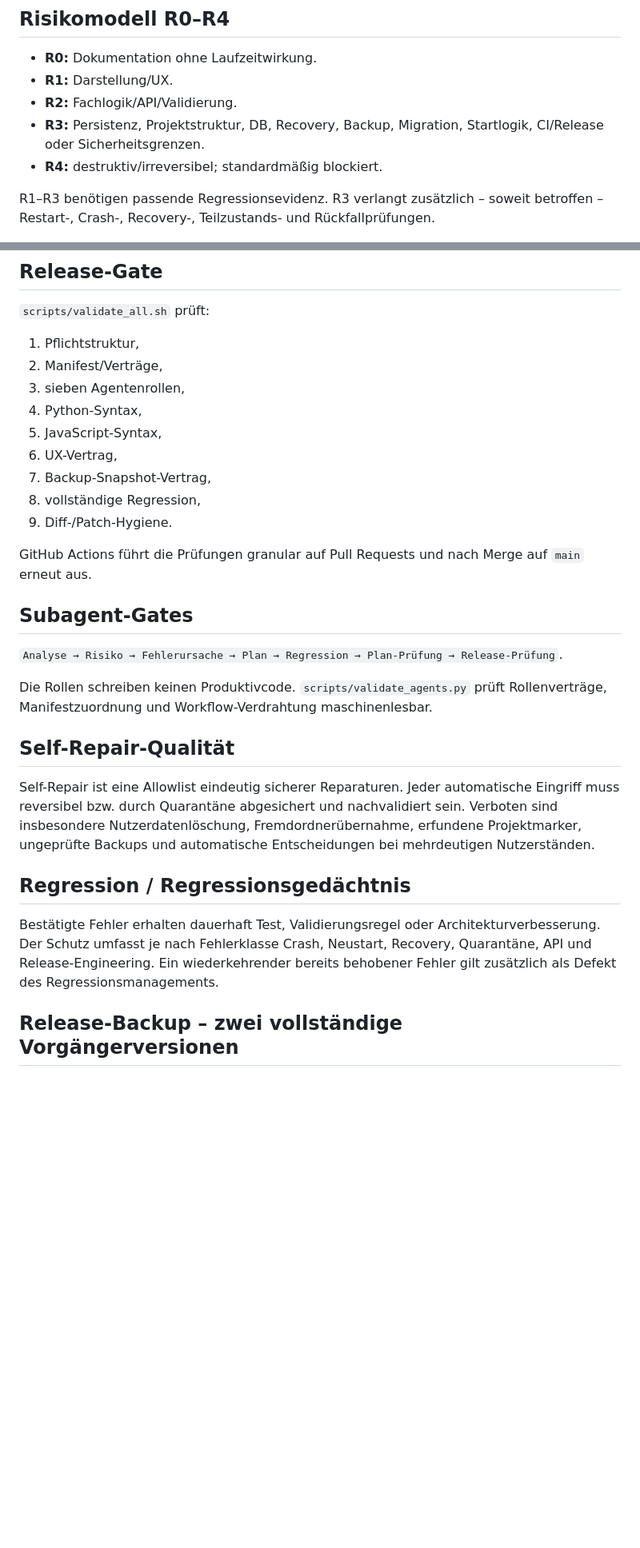
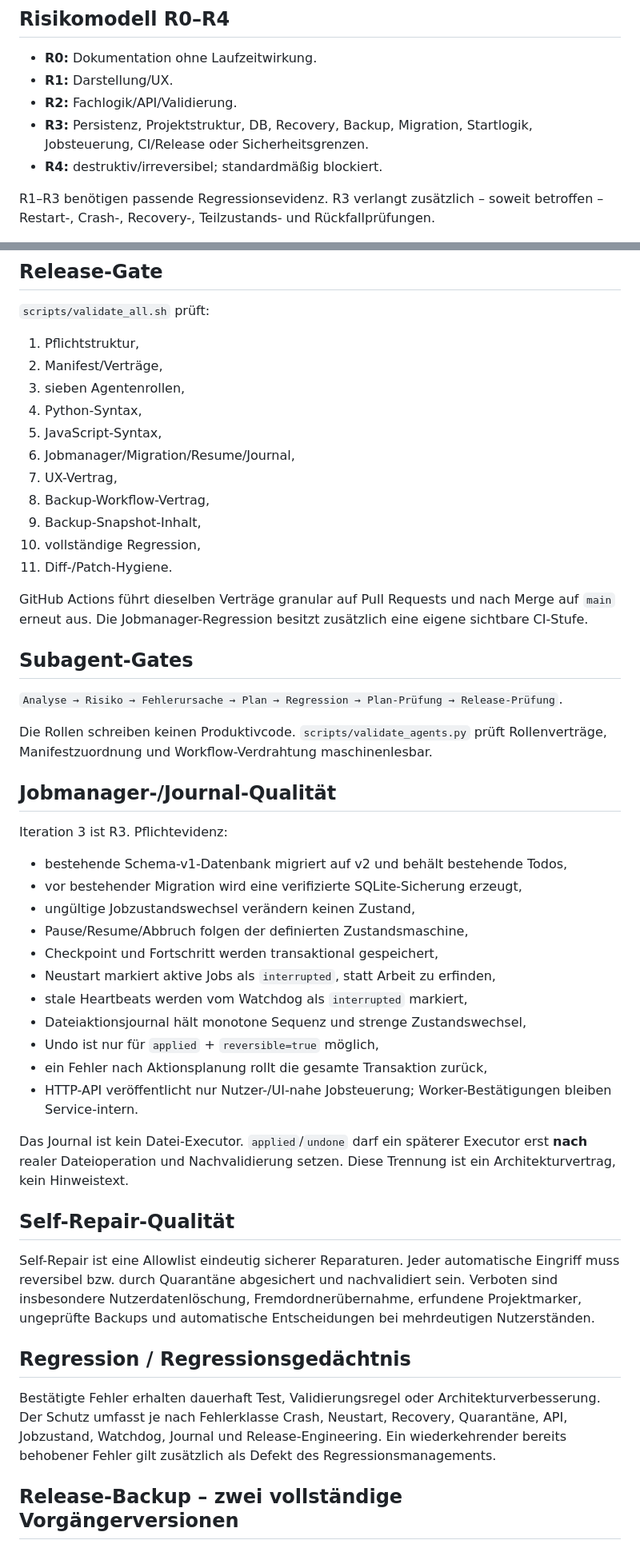
Before and after one commit to provoware/2026-TOOL, a Markdown page: docs/QUALITAETSSICHERUNG.md, 2 parts joined by grey strips. Shown at 80% size. Rendered like a GitHub page; blank space fills up the shorter version.

Commit message:
Add Job Core quality gates and recovery rules

```diff
--- a/docs/QUALITAETSSICHERUNG.md
+++ b/docs/QUALITAETSSICHERUNG.md
@@ -7,7 +7,7 @@ Freigabe erfolgt über automatische Prüfungen. Nutzerfeedback kann zusätzliche
 - **R0:** Dokumentation ohne Laufzeitwirkung.
 - **R1:** Darstellung/UX.
 - **R2:** Fachlogik/API/Validierung.
-- **R3:** Persistenz, Projektstruktur, DB, Recovery, Backup, Migration, Startlogik, CI/Release oder Sicherheitsgrenzen.
+- **R3:** Persistenz, Projektstruktur, DB, Recovery, Backup, Migration, Startlogik, Jobsteuerung, CI/Release oder Sicherheitsgrenzen.
 - **R4:** destruktiv/irreversibel; standardmäßig blockiert.
 
 R1–R3 benötigen passende Regressionsevidenz. R3 verlangt zusätzlich – soweit betroffen – Restart-, Crash-, Recovery-, Teilzustands- und Rückfallprüfungen.
@@ -19,23 +19,41 @@ R1–R3 benötigen passende Regressionsevidenz. R3 verlangt zusätzlich – sowe
 3. sieben Agentenrollen,
 4. Python-Syntax,
 5. JavaScript-Syntax,
-6. UX-Vertrag,
-7. Backup-Snapshot-Vertrag,
-8. vollständige Regression,
-9. Diff-/Patch-Hygiene.
+6. Jobmanager/Migration/Resume/Journal,
+7. UX-Vertrag,
+8. Backup-Workflow-Vertrag,
+9. Backup-Snapshot-Inhalt,
+10. vollständige Regression,
+11. Diff-/Patch-Hygiene.
 
-GitHub Actions führt die Prüfungen granular auf Pull Requests und nach Merge auf `main` erneut aus.
+GitHub Actions führt dieselben Verträge granular auf Pull Requests und nach Merge auf `main` erneut aus. Die Jobmanager-Regression besitzt zusätzlich eine eigene sichtbare CI-Stufe.
 
 ## Subagent-Gates
 `Analyse → Risiko → Fehlerursache → Plan → Regression → Plan-Prüfung → Release-Prüfung`.
 
 Die Rollen schreiben keinen Produktivcode. `scripts/validate_agents.py` prüft Rollenverträge, Manifestzuordnung und Workflow-Verdrahtung maschinenlesbar.
 
+## Jobmanager-/Journal-Qualität
+Iteration 3 ist R3. Pflichtevidenz:
+- bestehende Schema-v1-Datenbank migriert auf v2 und behält bestehende Todos,
+- vor bestehender Migration wird eine verifizierte SQLite-Sicherung erzeugt,
+- ungültige Jobzustandswechsel verändern keinen Zustand,
+- Pause/Resume/Abbruch folgen der definierten Zustandsmaschine,
+- Checkpoint und Fortschritt werden transaktional gespeichert,
+- Neustart markiert aktive Jobs als `interrupted`, statt Arbeit zu erfinden,
+- stale Heartbeats werden vom Watchdog als `interrupted` markiert,
+- Dateiaktionsjournal hält monotone Sequenz und strenge Zustandswechsel,
+- Undo ist nur für `applied` + `reversible=true` möglich,
+- ein Fehler nach Aktionsplanung rollt die gesamte Transaktion zurück,
+- HTTP-API veröffentlicht nur Nutzer-/UI-nahe Jobsteuerung; Worker-Bestätigungen bleiben Service-intern.
+
+Das Journal ist kein Datei-Executor. `applied`/`undone` darf ein späterer Executor erst **nach** realer Dateioperation und Nachvalidierung setzen. Diese Trennung ist ein Architekturvertrag, kein Hinweistext.
+
 ## Self-Repair-Qualität
 Self-Repair ist eine Allowlist eindeutig sicherer Reparaturen. Jeder automatische Eingriff muss reversibel bzw. durch Quarantäne abgesichert und nachvalidiert sein. Verboten sind insbesondere Nutzerdatenlöschung, Fremdordnerübernahme, erfundene Projektmarker, ungeprüfte Backups und automatische Entscheidungen bei mehrdeutigen Nutzerständen.
 
 ## Regression / Regressionsgedächtnis
-Bestätigte Fehler erhalten dauerhaft Test, Validierungsregel oder Architekturverbesserung. Der Schutz umfasst je nach Fehlerklasse Crash, Neustart, Recovery, Quarantäne, API und Release-Engineering. Ein wiederkehrender bereits behobener Fehler gilt zusätzlich als Defekt des Regressionsmanagements.
+Bestätigte Fehler erhalten dauerhaft Test, Validierungsregel oder Architekturverbesserung. Der Schutz umfasst je nach Fehlerklasse Crash, Neustart, Recovery, Quarantäne, API, Jobzustand, Watchdog, Journal und Release-Engineering. Ein wiederkehrender bereits behobener Fehler gilt zusätzlich als Defekt des Regressionsmanagements.
 
 ## Release-Backup – zwei vollständige Vorgängerversionen
 Die frühere Rotation von `backup/previous-1` und `backup/previous-2` ist als Primärmechanismus abgelöst. Ursache: GitHub verweigert einem Actions-App-Token das Verschieben eines Branches auf einen Commit, wenn dadurch geänderte `.github/workflows/*` übernommen würden und die spezielle Workflow-Berechtigung fehlt.
```
